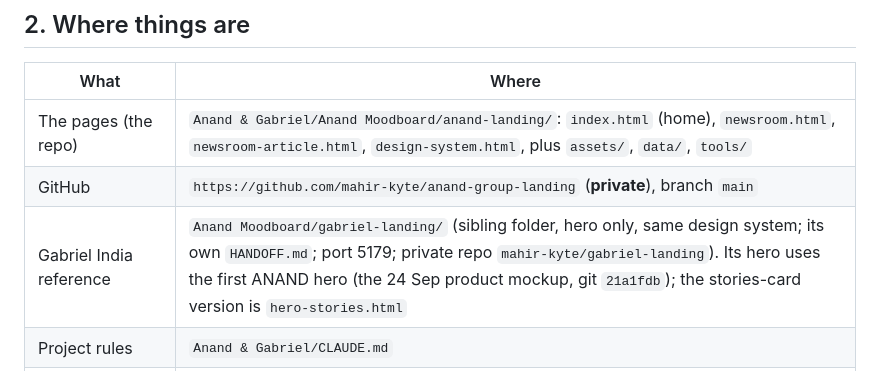
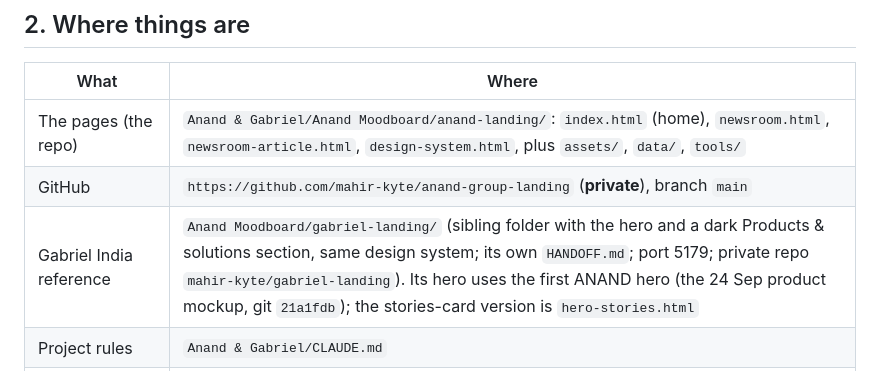
Before and after one commit to mahir-kyte/anand-group-landing, a Markdown page: HANDOFF.md, the part around the change. Drawn GitHub-style.

Commit message:
Handoff: Gabriel reference now has a dark Products & solutions section
Co-Authored-By: Claude Opus 5.5 <noreply@anthropic.com>

```diff
--- a/HANDOFF.md
+++ b/HANDOFF.md
@@ -25,7 +25,7 @@ Last updated: 27 Sep 2026, after the white home hero with the stories card (film
 |---|---|
 | The pages (the repo) | `Anand & Gabriel/Anand Moodboard/anand-landing/`: `index.html` (home), `newsroom.html`, `newsroom-article.html`, `design-system.html`, plus `assets/`, `data/`, `tools/` |
 | GitHub | `https://github.com/mahir-kyte/anand-group-landing` (**private**), branch `main` |
-| Gabriel India reference | `Anand Moodboard/gabriel-landing/` (sibling folder, hero only, same design system; its own `HANDOFF.md`; port 5179; private repo `mahir-kyte/gabriel-landing`). Its hero uses the first ANAND hero (the 24 Sep product mockup, git `21a1fdb`); the stories-card version is `hero-stories.html` |
+| Gabriel India reference | `Anand Moodboard/gabriel-landing/` (sibling folder with the hero and a dark Products & solutions section, same design system; its own `HANDOFF.md`; port 5179; private repo `mahir-kyte/gabriel-landing`). Its hero uses the first ANAND hero (the 24 Sep product mockup, git `21a1fdb`); the stories-card version is `hero-stories.html` |
 | Project rules | `Anand & Gabriel/CLAUDE.md` |
 | WordPress technical reference | `Anand & Gabriel/Claude Wordpress Context/ANAND_Website_Rebuild_Working_Notes.md`: rules in §2, tokens in §5, landing page in §7, next steps in §15, history in §17 |
 | Client context, people, open client questions | `Claude Wordpress Context/ANAND_Gabriel_Project_Context (1).md` |
```
